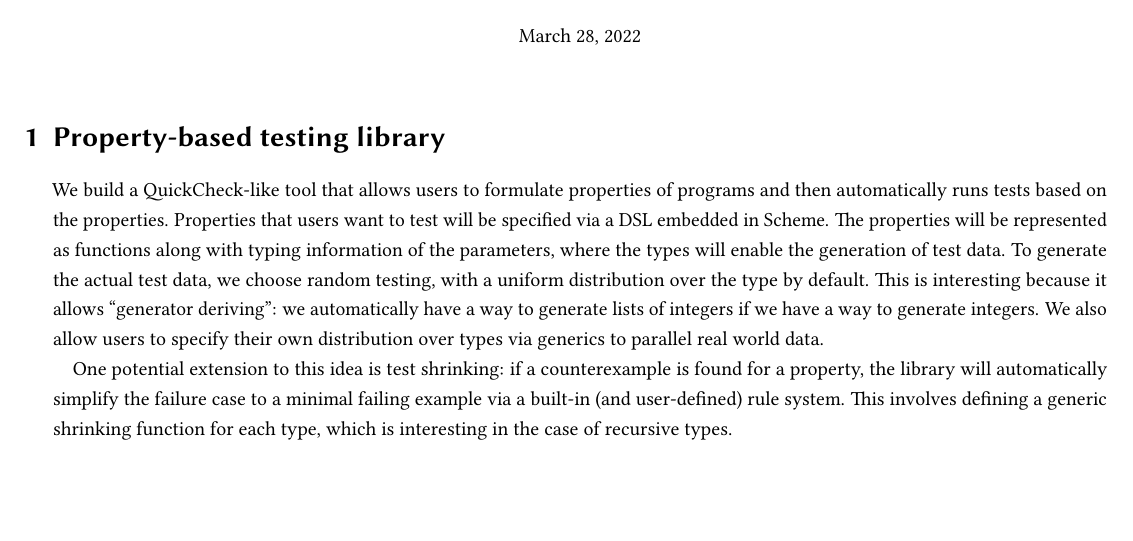
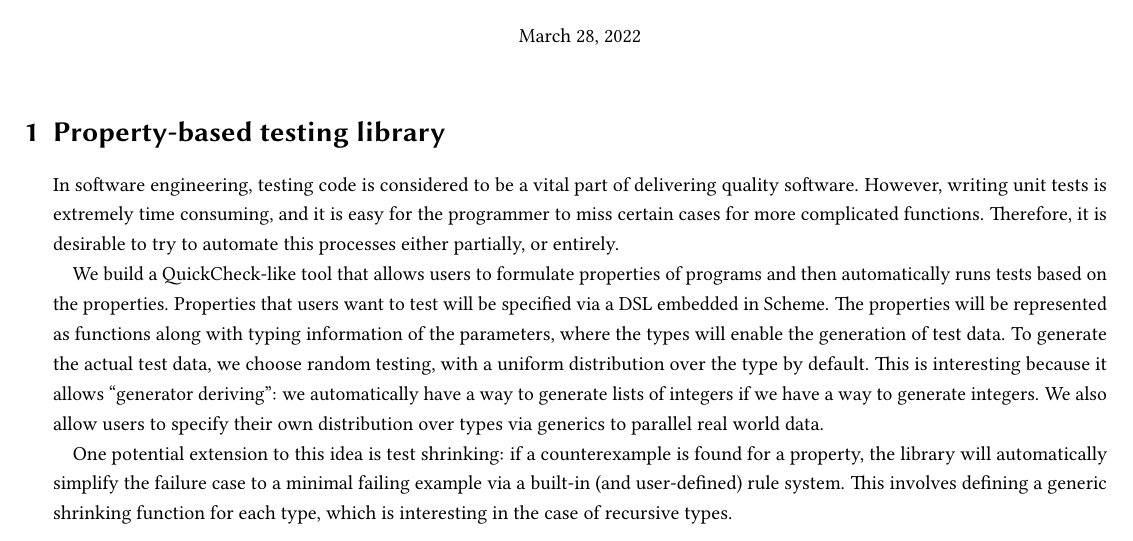
Before and after one commit to chezbgone/schedgehog, a LaTeX document (proposal/proposal.tex): part of page 1 of 2, cut so that both start at the same text, the shorter picture padded with empty space. Compiled offline with pdfLaTeX.

Commit message:
Write motivation for testing proposal

```diff
--- a/proposal/proposal.tex
+++ b/proposal/proposal.tex
@@ -36,6 +36,14 @@
 % name it an animal that eats bugs
 % https://www.cs.tufts.edu/~nr/cs257/archive/john-hughes/quick.pdf
 % https://hackage.haskell.org/package/hedgehog
+
+In software engineering, testing code is considered to
+be a vital part of delivering quality software.
+However, writing unit tests is extremely time consuming,
+and it is easy for the programmer to miss certain cases
+for more complicated functions.
+Therefore, it is desirable to try to automate this processes
+either partially, or entirely.
 
 We build a QuickCheck-like tool that allows users to
 formulate properties of programs and then
```
